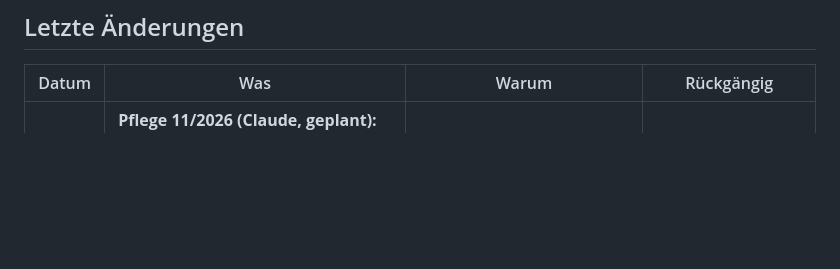
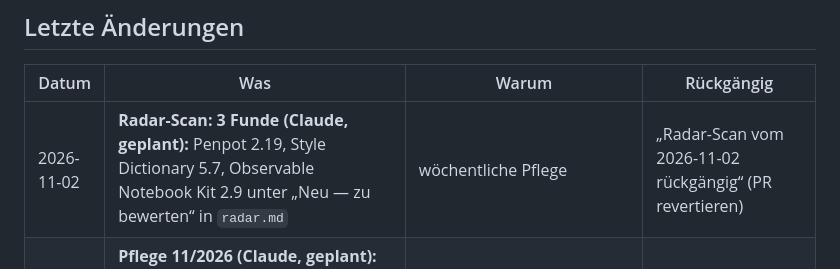
Before and after one commit to esany/design-lab, a Markdown page: stand-verlauf.md, the part around the change. Rendered like a GitHub page; blank space fills up the shorter version.

```diff
--- a/stand-verlauf.md
+++ b/stand-verlauf.md
@@ -6,6 +6,7 @@
 
 | Datum | Was | Warum | Rückgängig |
 |---|---|---|---|
+| 2026-11-02 | **Radar-Scan: 3 Funde (Claude, geplant):** Penpot 2.19, Style Dictionary 5.7, Observable Notebook Kit 2.9 unter „Neu — zu bewerten“ in `radar.md` | wöchentliche Pflege | „Radar-Scan vom 2026-11-02 rückgängig“ (PR revertieren) |
 | 2026-11-01 | **Pflege 11/2026 (Claude, geplant):** Gesundheits-Check; Build fehlerfrei, keine Studie/kein Experiment/kein Radar-Eintrag über der Frist; vier Fragen unter „Offene Fragen“ in `stand.md` | Monatlicher Gesundheits-Check (Skill `pflege`) | „Pflege 11/2026 rückgängig“ (PR revertieren) |
 | 2026-10-30 | **Prüfung und Übernahme #122 (Claude):** Basis `main` bestätigt, Build repariert (erzeugte Dateien), zehn Quellen gegen Fundstellen geprüft; berichtigt: neun durch Anonymisierung entstellte Stellen („Analyse/Synthese“ u. a.), Larkin/Simon S. 65–99, Heijink-Eintrag (Titel, Fundstelle), Hohl-Notiz; Verweise der Bücher auf Wissenslandkarte und Lesefunde | Abnahme durch anderes Modell (#120) | Commit der Prüfung revertieren |
 | 2026-10-30 | **#120 Quellen-/Chat-Rücksicherung (Astra):** 39 Korpuseinträge, fünf Forschungsdateien und PDF-Fundstellen neu auf `lab/sicherung-49` gesichert; Schön 1992 in zwei Fassungen, für Claudes Gegenprüfung | A04/A07/A26; Provenienz statt nur Chat-Gedächtnis | PR zur Sicherung revertieren; `main` bis zum Merge unverändert |
```
Also changed, not shown: radar.md (+4 -1 lines).
